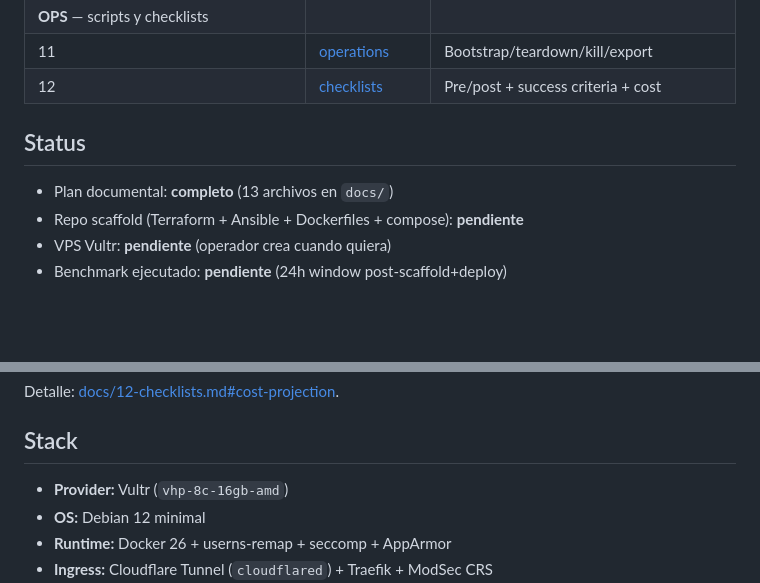
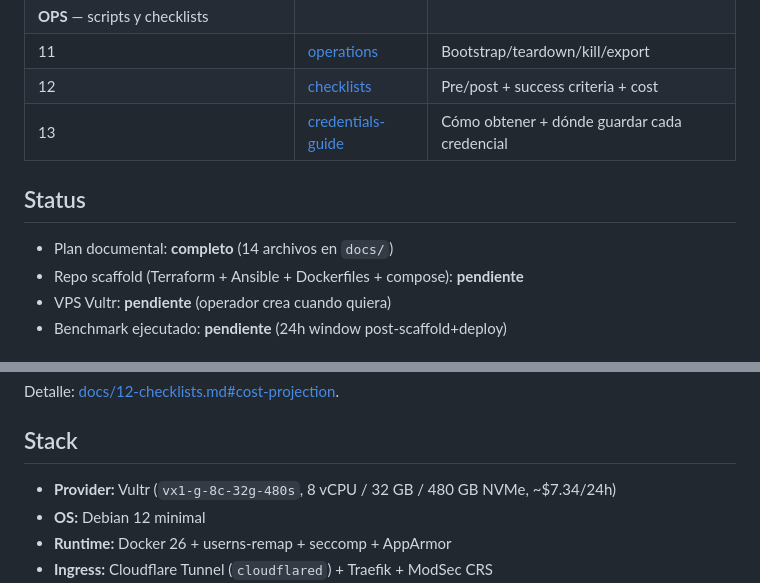
Before and after one commit to federicolopeza/leviathan-sparring-lab, a Markdown page: README.md, 2 parts joined by grey strips. Drawn GitHub-style; blank space fills up the shorter version.

```diff
--- a/README.md
+++ b/README.md
@@ -48,10 +48,11 @@ vim .env.lab                      # Vultr API, Cloudflare token, dominio, etc.
 | **OPS** — scripts y checklists | | |
 | 11 | [operations](docs/11-operations.md) | Bootstrap/teardown/kill/export |
 | 12 | [checklists](docs/12-checklists.md) | Pre/post + success criteria + cost |
+| 13 | [credentials-guide](docs/13-credentials-guide.md) | Cómo obtener + dónde guardar cada credencial |
 
 ## Status
 
-- Plan documental: **completo** (13 archivos en `docs/`)
+- Plan documental: **completo** (14 archivos en `docs/`)
 - Repo scaffold (Terraform + Ansible + Dockerfiles + compose): **pendiente**
 - VPS Vultr: **pendiente** (operador crea cuando quiera)
 - Benchmark ejecutado: **pendiente** (24h window post-scaffold+deploy)
@@ -66,7 +67,7 @@ Detalle: [docs/12-checklists.md#cost-projection](docs/12-checklists.md#cost-proj
 
 ## Stack
 
-- **Provider:** Vultr (`vhp-8c-16gb-amd`)
+- **Provider:** Vultr (`vx1-g-8c-32g-480s`, 8 vCPU / 32 GB / 480 GB NVMe, ~$7.34/24h)
 - **OS:** Debian 12 minimal
 - **Runtime:** Docker 26 + userns-remap + seccomp + AppArmor
 - **Ingress:** Cloudflare Tunnel (`cloudflared`) + Traefik + ModSec CRS
```
Also changed, not shown: docs/13-credentials-guide.md (added, +289 -0 lines).
